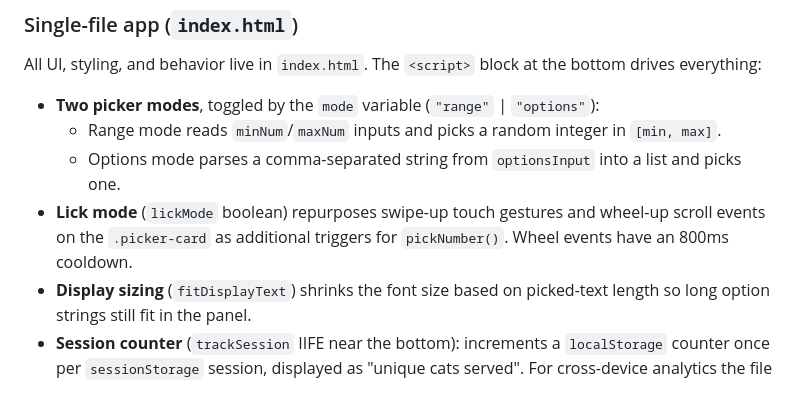
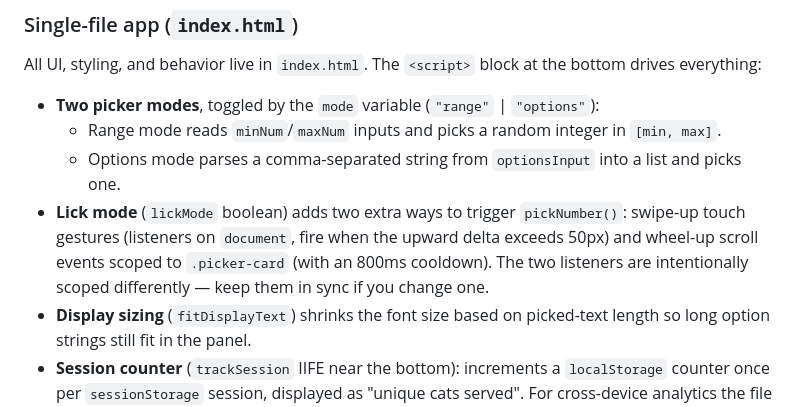
Before and after one commit to ghostleek/cat-toto, a Markdown page: CLAUDE.md, the part around the change. Rendered like a GitHub page.

Commit message:
docs: correct lick-mode listener scopes
Touch listeners are on document; only the wheel listener is scoped
to .picker-card. Spell that out so the doc matches index.html.

https://claude.ai/code/session_01KyMdrqeSt7G4tCsKeN4UMt

```diff
--- a/CLAUDE.md
+++ b/CLAUDE.md
@@ -26,7 +26,7 @@ All UI, styling, and behavior live in `index.html`. The `<script>` block at the
 - **Two picker modes**, toggled by the `mode` variable (`"range"` | `"options"`):
   - Range mode reads `minNum`/`maxNum` inputs and picks a random integer in `[min, max]`.
   - Options mode parses a comma-separated string from `optionsInput` into a list and picks one.
-- **Lick mode** (`lickMode` boolean) repurposes swipe-up touch gestures and wheel-up scroll events on the `.picker-card` as additional triggers for `pickNumber()`. Wheel events have an 800ms cooldown.
+- **Lick mode** (`lickMode` boolean) adds two extra ways to trigger `pickNumber()`: swipe-up touch gestures (listeners on `document`, fire when the upward delta exceeds 50px) and wheel-up scroll events scoped to `.picker-card` (with an 800ms cooldown). The two listeners are intentionally scoped differently — keep them in sync if you change one.
 - **Display sizing** (`fitDisplayText`) shrinks the font size based on picked-text length so long option strings still fit in the panel.
 - **Session counter** (`trackSession` IIFE near the bottom): increments a `localStorage` counter once per `sessionStorage` session, displayed as "unique cats served". For cross-device analytics the file is wired up to GoatCounter at the very bottom (`<script data-goatcounter=...>`).
 
```
